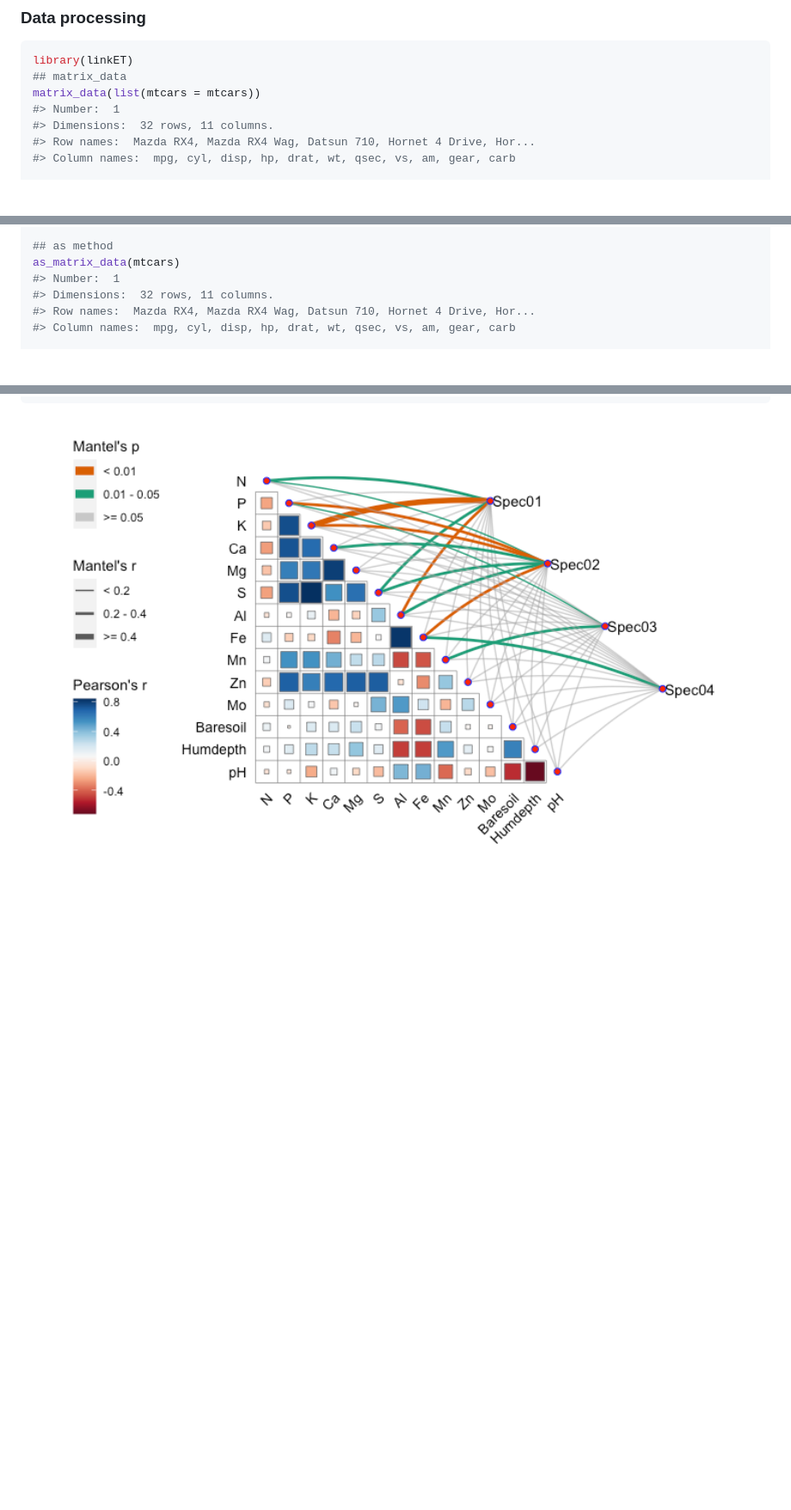
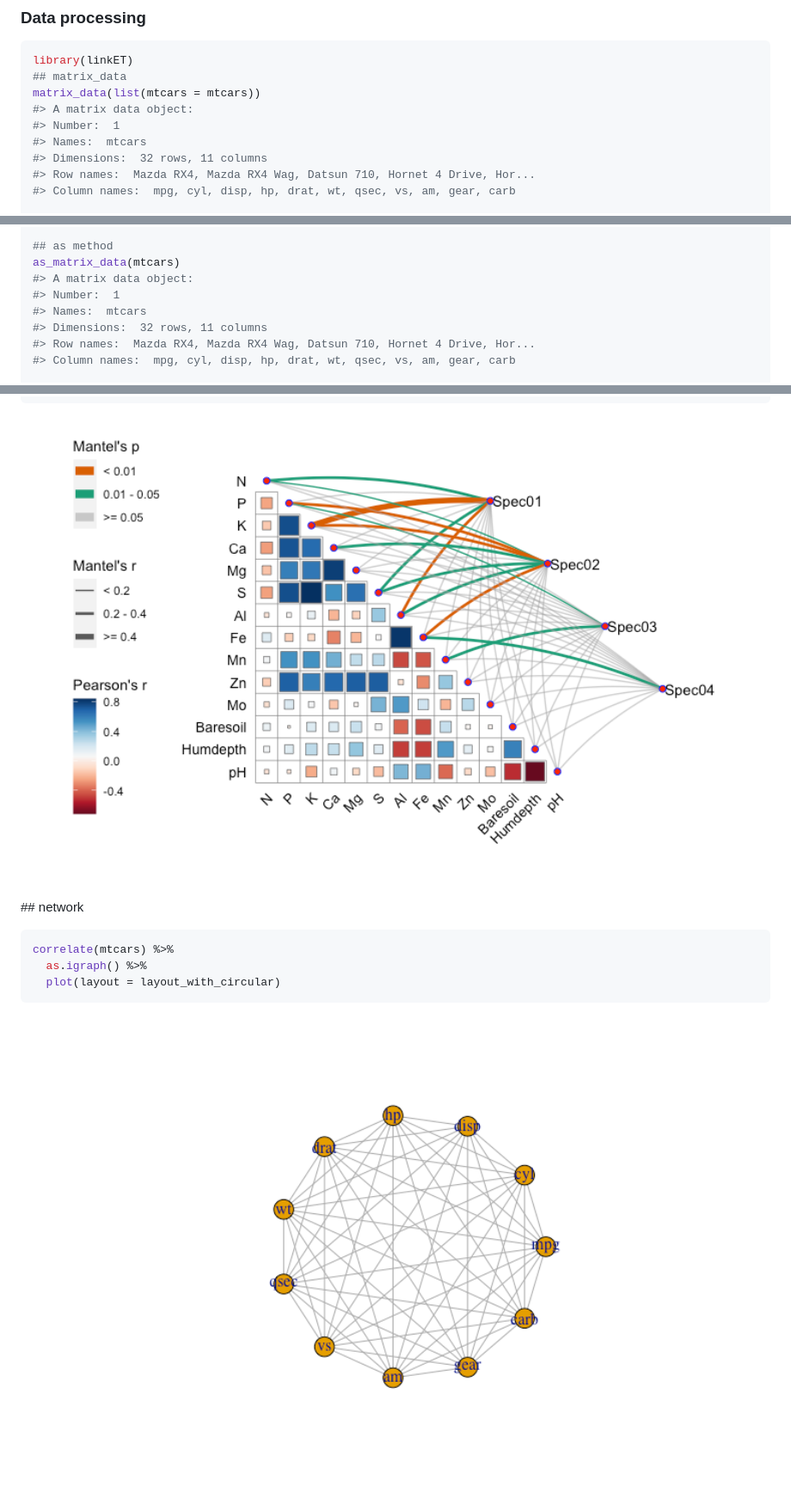
Before and after one commit to Hy4m/linkET, a Markdown page: README.md, 3 parts joined by grey strips. Shown at 86% size. GitHub-like rendering; pictures changed too: man/figures/README-unnamed-chunk-2-1.png (added); blank space fills up the shorter version.

````diff
--- a/README.md
+++ b/README.md
@@ -29,8 +29,10 @@ This is a basic example which shows you how to solve a common problem:
 library(linkET)
 ## matrix_data
 matrix_data(list(mtcars = mtcars))
+#> A matrix data object:
 #> Number:  1
-#> Dimensions:  32 rows, 11 columns.
+#> Names:  mtcars
+#> Dimensions:  32 rows, 11 columns
 #> Row names:  Mazda RX4, Mazda RX4 Wag, Datsun 710, Hornet 4 Drive, Hor...
 #> Column names:  mpg, cyl, disp, hp, drat, wt, qsec, vs, am, gear, carb
 
@@ -54,8 +56,10 @@ matrix_data(list(mtcars = mtcars)) %>%
 
 ## as method
 as_matrix_data(mtcars)
+#> A matrix data object:
 #> Number:  1
-#> Dimensions:  32 rows, 11 columns.
+#> Names:  mtcars
+#> Dimensions:  32 rows, 11 columns
 #> Row names:  Mazda RX4, Mazda RX4 Wag, Datsun 710, Hornet 4 Drive, Hor...
 #> Column names:  mpg, cyl, disp, hp, drat, wt, qsec, vs, am, gear, carb
 
@@ -194,4 +200,12 @@ qcorrplot(correlate(varechem), type = "lower", diag = FALSE) +
          fill = guide_colorbar(title = "Pearson's r", order = 3))
 ```
 
-<img src="man/figures/README-mantel-1.png" width="100%" />
+<img src="man/figures/README-mantel-1.png" width="100%" /> \#\# network
+
+``` r
+correlate(mtcars) %>%
+  as.igraph() %>%
+  plot(layout = layout_with_circular)
+```
+
+<img src="man/figures/README-unnamed-chunk-2-1.png" width="100%" />
````
Also changed, not shown: other parts of README.md (+3 -1 lines), 1 other file.
